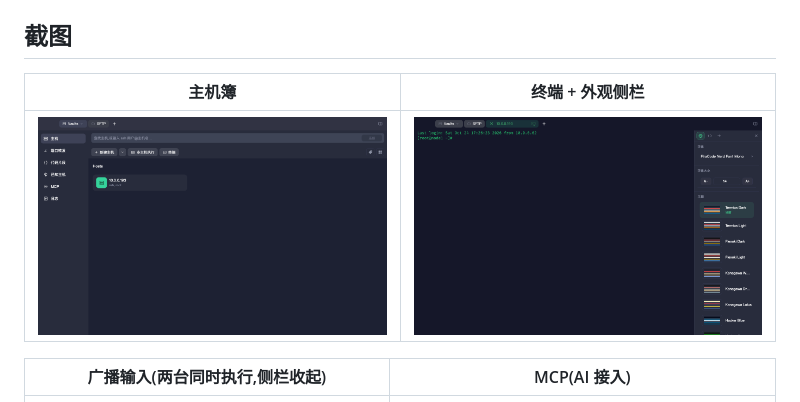
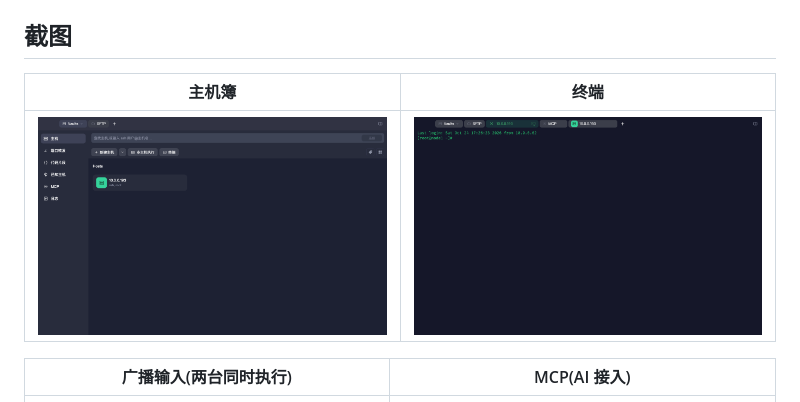
Before and after one commit to suninx/sshkit, a Markdown page: README.md, the part around the change. Rendered like a GitHub page; pictures changed too: docs/screenshots/terminal-appearance-panel.png (deleted), docs/screenshots/terminal.png (added).

```diff
--- a/README.md
+++ b/README.md
@@ -13,11 +13,11 @@ Electron + TypeScript + xterm,**独立实现**。
 
 ## 截图
 
-| 主机簿 | 终端 + 外观侧栏 |
+| 主机簿 | 终端 |
 |---|---|
-| ![主机簿](./docs/screenshots/hosts.png) | ![终端与外观侧栏](./docs/screenshots/terminal-appearance-panel.png) |
+| ![主机簿](./docs/screenshots/hosts.png) | ![终端](./docs/screenshots/terminal.png) |
 
-| 广播输入(两台同时执行,侧栏收起) | MCP(AI 接入) |
+| 广播输入(两台同时执行) | MCP(AI 接入) |
 |---|---|
 | ![广播输入](./docs/screenshots/broadcast-input.png) | ![MCP 分区](./docs/screenshots/mcp.png) |
 
```
Also changed, not shown: README.en.md (+3 -3 lines).
